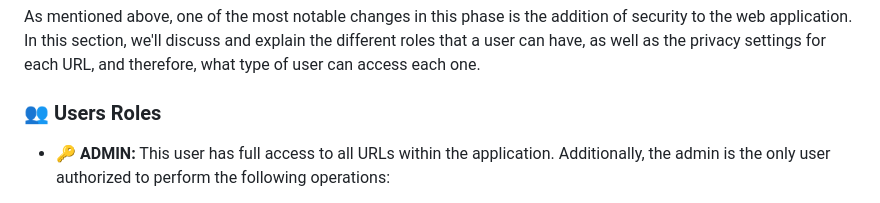
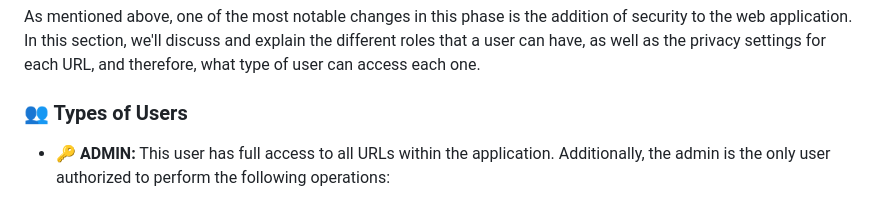
Before and after one commit to SSDD-2025/Grupo-16, a Markdown page: README.md, the part around the change. Rendered like a GitHub page.

```diff
--- a/README.md
+++ b/README.md
@@ -1306,7 +1306,7 @@ Additionally, since this type of project can sometimes be challenging to visuali
 ## Types of Users and Browsing Permissions
 As mentioned above, one of the most notable changes in this phase is the addition of security to the web application. In this section, we'll discuss and explain the different roles that a user can have, as well as the privacy settings for each URL, and therefore, what type of user can access each one.
 
-### 👥 Users Roles
+### 👥 Types of Users
 - **🔑 ADMIN:** This user has full access to all URLs within the application. Additionally, the admin is the only user authorized to perform the following operations:
   - Create, update, and delete artists.
   - Create, update, and delete concerts.
```
